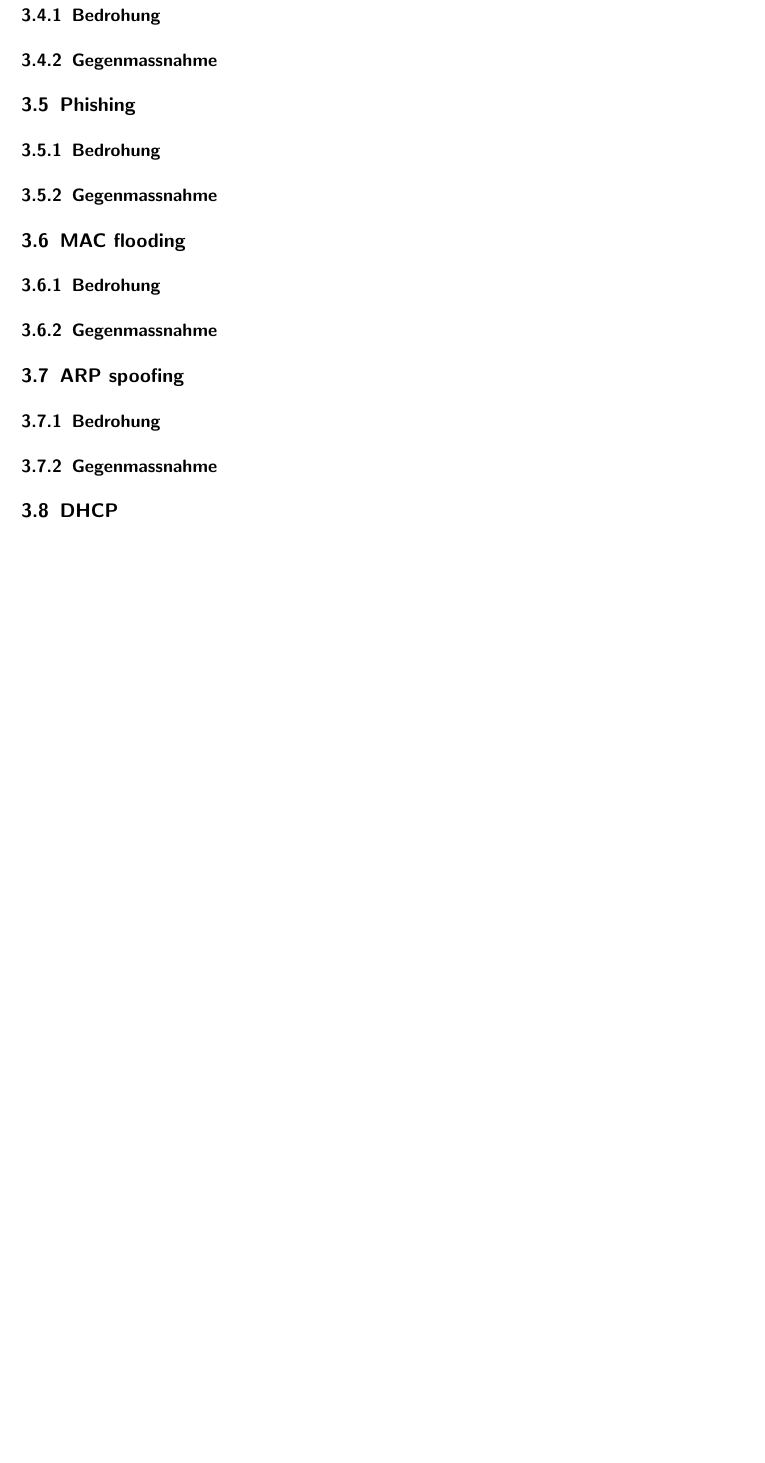
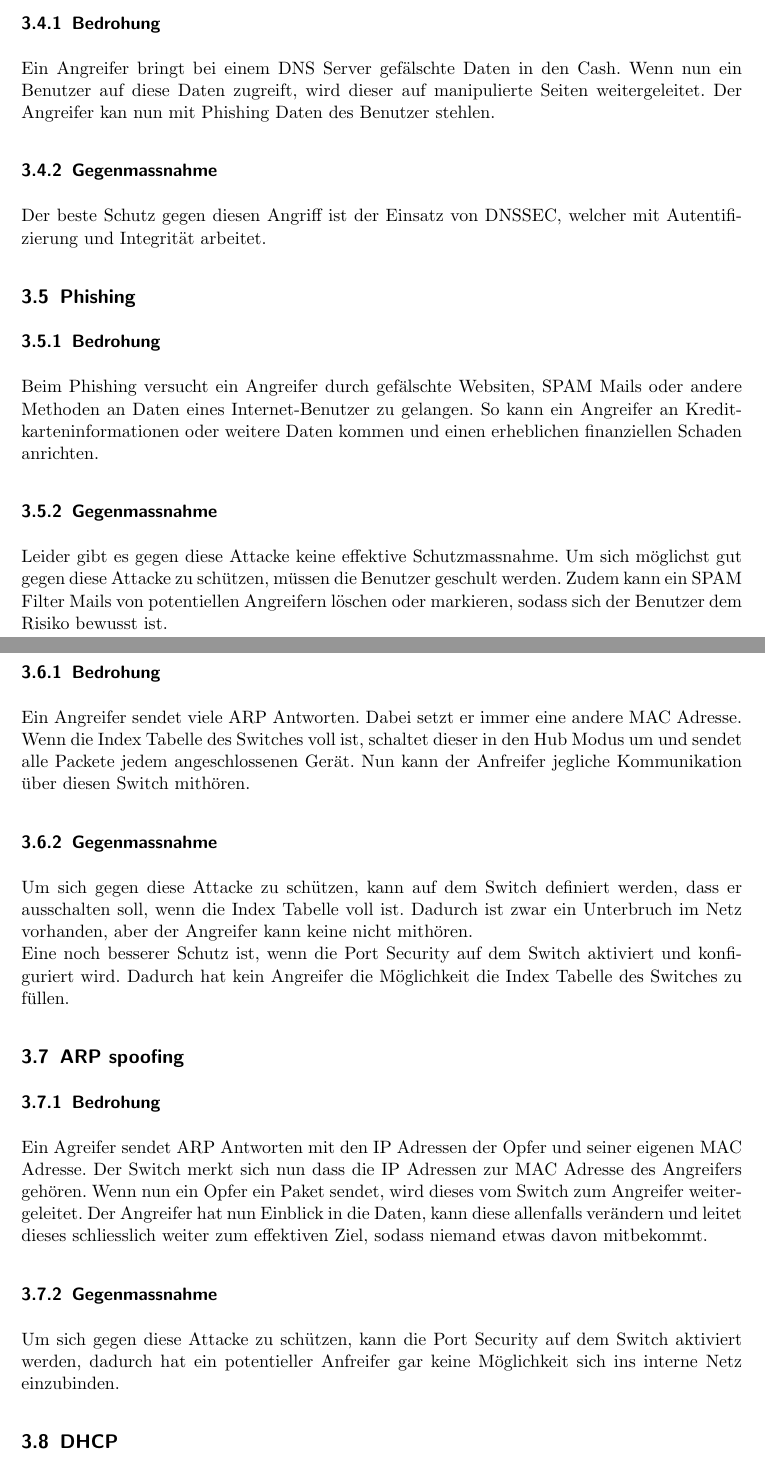
Before and after one commit to iSOcH/wosm, a LaTeX document (Dokumentation.tex): part of page 6 of 7 before the commit and two parts of pages 6 and 7 of 8 after it, the two joined at a grey line, cut so that both start at the same text, the shorter picture padded with empty space. Compiled offline with pdfLaTeX.

Commit message:
Bedrohungsmodell fertiggestellt

```diff
--- a/Dokumentation.tex
+++ b/Dokumentation.tex
@@ -129,19 +131,28 @@ Um sich gegen Viren, Würmer und Trojaner zu schützen, muss ein Anti-Virenprogr
 
 \subsection{DNS Cache poisoning}
 \subsubsection{Bedrohung}
+Ein Angreifer bringt bei einem DNS Server gefälschte Daten in den Cash. Wenn nun ein Benutzer auf diese Daten zugreift, wird dieser auf manipulierte Seiten weitergeleitet. Der Angreifer kan nun mit Phishing Daten des Benutzer stehlen.
+
 \subsubsection{Gegenmassnahme}
-
+Der beste Schutz gegen diesen Angriff ist der Einsatz von DNSSEC, welcher mit Autentifizierung und Integrität arbeitet.
 \subsection{Phishing}
 \subsubsection{Bedrohung}
+Beim Phishing versucht ein Angreifer durch gefälschte Websiten, SPAM Mails oder andere Methoden an Daten eines Internet-Benutzer zu gelangen. So kann ein Angreifer an Kreditkarteninformationen oder weitere Daten kommen und einen erheblichen finanziellen Schaden anrichten.
 \subsubsection{Gegenmassnahme}
+Leider gibt es gegen diese Attacke keine effektive Schutzmassnahme. Um sich möglichst gut gegen diese Attacke zu schützen, müssen die Benutzer geschult werden. Zudem kann ein SPAM Filter Mails von potentiellen Angreifern löschen oder markieren, sodass sich der Benutzer dem Risiko bewusst ist.
 
 \subsection{MAC flooding}
 \subsubsection{Bedrohung}
+Ein Angreifer sendet viele ARP Antworten. Dabei setzt er immer eine andere MAC Adresse. Wenn die Index Tabelle des Switches voll ist, schaltet dieser in den Hub Modus um und sendet alle Packete jedem angeschlossenen Gerät. Nun kann der Anfreifer jegliche Kommunikation über diesen Switch mithören.
 \subsubsection{Gegenmassnahme}
+Um sich gegen diese Attacke zu schützen, kann auf dem Switch definiert werden, dass er ausschalten soll, wenn die Index Tabelle voll ist. Dadurch ist zwar ein Unterbruch im Netz vorhanden, aber der Angreifer kann keine nicht mithören.\\
+Eine noch besserer Schutz ist, wenn die Port Security auf dem Switch aktiviert und konfiguriert wird. Dadurch hat kein Angreifer die Möglichkeit die Index Tabelle des Switches zu füllen.
 
 \subsection{ARP spoofing}
 \subsubsection{Bedrohung}
+Ein Agreifer sendet ARP Antworten mit den IP Adressen der Opfer und seiner eigenen MAC Adresse. Der Switch merkt sich nun dass die IP Adressen zur MAC Adresse des Angreifers gehören. Wenn nun ein Opfer ein Paket sendet, wird dieses vom Switch zum Angreifer weitergeleitet. Der Angreifer hat nun Einblick in die Daten, kann diese allenfalls verändern und leitet dieses schliesslich weiter zum effektiven Ziel, sodass niemand etwas davon mitbekommt.
 \subsubsection{Gegenmassnahme}
+Um sich gegen diese Attacke zu schützen, kann die Port Security auf dem Switch aktiviert werden, dadurch hat ein potentieller Anfreifer gar keine Möglichkeit sich ins interne Netz einzubinden.
 
 \subsection{DHCP}
 \subsubsection{Bedrohung}
```
Also changed, not shown: Dokumentation.pdf, Dokumentation.tex (6 more changed lines).
